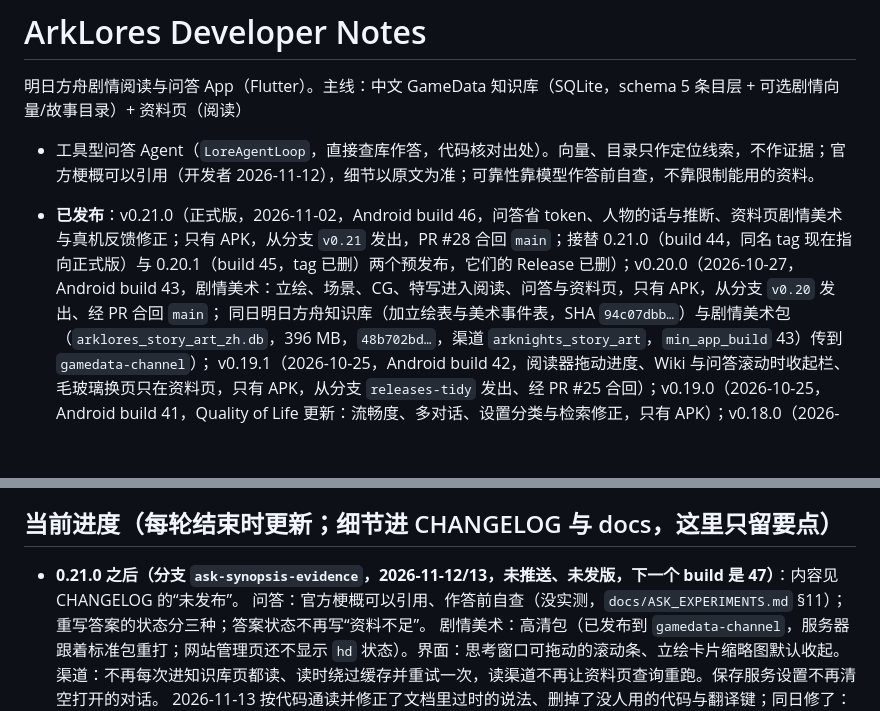
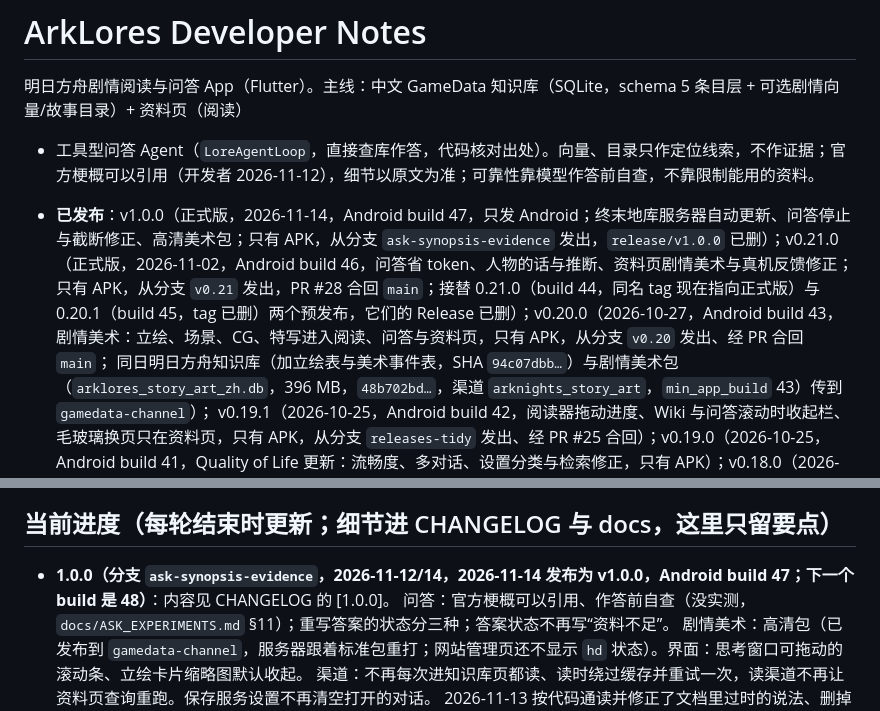
Before and after one commit to hhikr/ArkLores, a Markdown page: CLAUDE.md, 2 parts joined by grey strips. Drawn GitHub-style; blank space fills up the shorter version.

Commit message:
Docs: 1.0.0 released (Android only); known issues as of 1.0

```diff
--- a/CLAUDE.md
+++ b/CLAUDE.md
@@ -3,7 +3,7 @@
 明日方舟剧情阅读与问答 App（Flutter）。主线：中文 GameData 知识库（SQLite，schema 5 条目层 + 可选剧情向量/故事目录）+ 资料页（阅读）
 + 工具型问答 Agent（`LoreAgentLoop`，直接查库作答，代码核对出处）。向量、目录只作定位线索，不作证据；官方梗概可以引用（开发者 2026-11-12），细节以原文为准；可靠性靠模型作答前自查，不靠限制能用的资料。
 
-- **已发布**：v0.21.0（正式版，2026-11-02，Android build 46，问答省 token、人物的话与推断、资料页剧情美术与真机反馈修正；只有 APK，从分支 `v0.21` 发出，PR #28 合回 `main`；接替 0.21.0（build 44，同名 tag 现在指向正式版）与 0.20.1（build 45，tag 已删）两个预发布，它们的 Release 已删）；v0.20.0（2026-10-27，Android build 43，剧情美术：立绘、场景、CG、特写进入阅读、问答与资料页，只有 APK，从分支 `v0.20` 发出、经 PR 合回 `main`；
+- **已发布**：v1.0.0（正式版，2026-11-14，Android build 47，只发 Android；终末地库服务器自动更新、问答停止与截断修正、高清美术包；只有 APK，从分支 `ask-synopsis-evidence` 发出，`release/v1.0.0` 已删）；v0.21.0（正式版，2026-11-02，Android build 46，问答省 token、人物的话与推断、资料页剧情美术与真机反馈修正；只有 APK，从分支 `v0.21` 发出，PR #28 合回 `main`；接替 0.21.0（build 44，同名 tag 现在指向正式版）与 0.20.1（build 45，tag 已删）两个预发布，它们的 Release 已删）；v0.20.0（2026-10-27，Android build 43，剧情美术：立绘、场景、CG、特写进入阅读、问答与资料页，只有 APK，从分支 `v0.20` 发出、经 PR 合回 `main`；
   同日明日方舟知识库（加立绘表与美术事件表，SHA `94c07dbb…`）与剧情美术包（`arklores_story_art_zh.db`，396 MB，`48b702bd…`，渠道 `arknights_story_art`，`min_app_build` 43）传到 `gamedata-channel`）；
   v0.19.1（2026-10-25，Android build 42，阅读器拖动进度、Wiki 与问答滚动时收起栏、毛玻璃换页只在资料页，只有 APK，从分支 `releases-tidy` 发出、经 PR #25 合回）；v0.19.0（2026-10-25，Android build 41，Quality of Life 更新：流畅度、多对话、设置分类与检索修正，只有 APK）；v0.18.0（2026-10-23，Android build 40，补充资料与《大地巡旅》）；
   v0.17.1（2026-10-23，Android build 39）；三版都只有 APK。**官方知识库 2026-10-25 起只放在 `gamedata-channel` Release 上**（v0.10.0–v0.16.0 上的旧知识库与 `gamedata-20261020` 已删，tag 都在；v0.17.0 上的同一份留作备用地址）。v0.17.0（正式版，2026-10-22，Android build 38，全 App 新界面）：APK + 两个知识库 + 源码。两个库与 v0.16.0 同一份：明日方舟库与 v0.15.x 同一份（上游 `17759cc`）；
@@ -16,7 +16,7 @@
 
 ## 当前进度（每轮结束时更新；细节进 CHANGELOG 与 docs，这里只留要点）
 
-- **0.21.0 之后（分支 `ask-synopsis-evidence`，2026-11-12/13，未推送、未发版，下一个 build 是 47）**：内容见 CHANGELOG 的“未发布”。
+- **1.0.0（分支 `ask-synopsis-evidence`，2026-11-12/14，2026-11-14 发布为 v1.0.0，Android build 47；下一个 build 是 48）**：内容见 CHANGELOG 的 [1.0.0]。
   问答：官方梗概可以引用、作答前自查（没实测，`docs/ASK_EXPERIMENTS.md` §11）；重写答案的状态分三种；答案状态不再写“资料不足”。
   剧情美术：高清包（已发布到 `gamedata-channel`，服务器跟着标准包重打；网站管理页还不显示 `hd` 状态）。界面：思考窗口可拖动的滚动条、立绘卡片缩略图默认收起。
   渠道：不再每次进知识库页都读、读时绕过缓存并重试一次，读渠道不再让资料页查询重跑。保存服务设置不再清空打开的对话。
```
Also changed, not shown: docs/KNOWN_ISSUES.md (+4 -5 lines).
